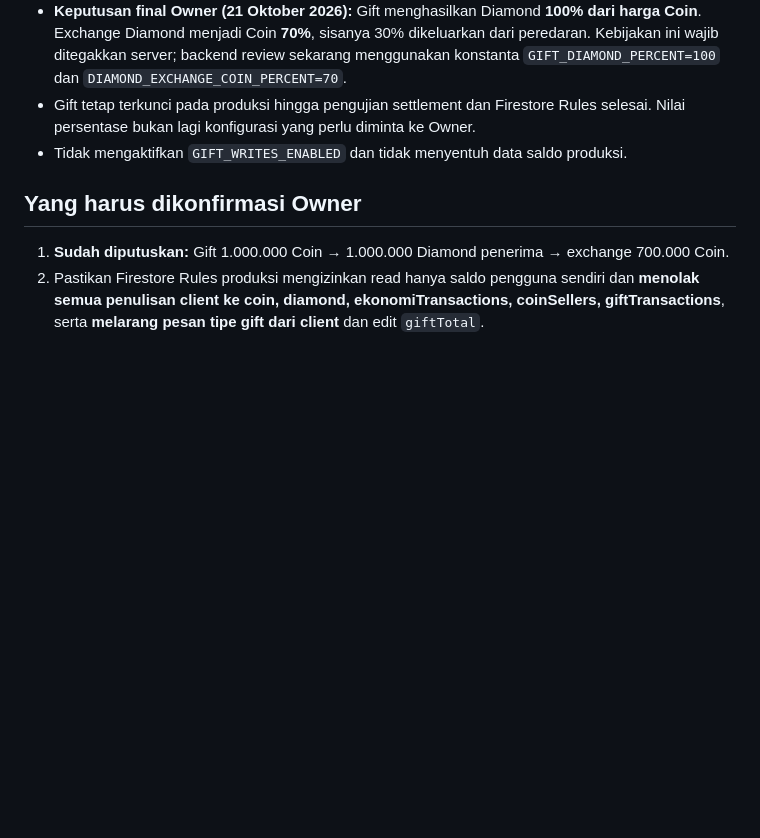
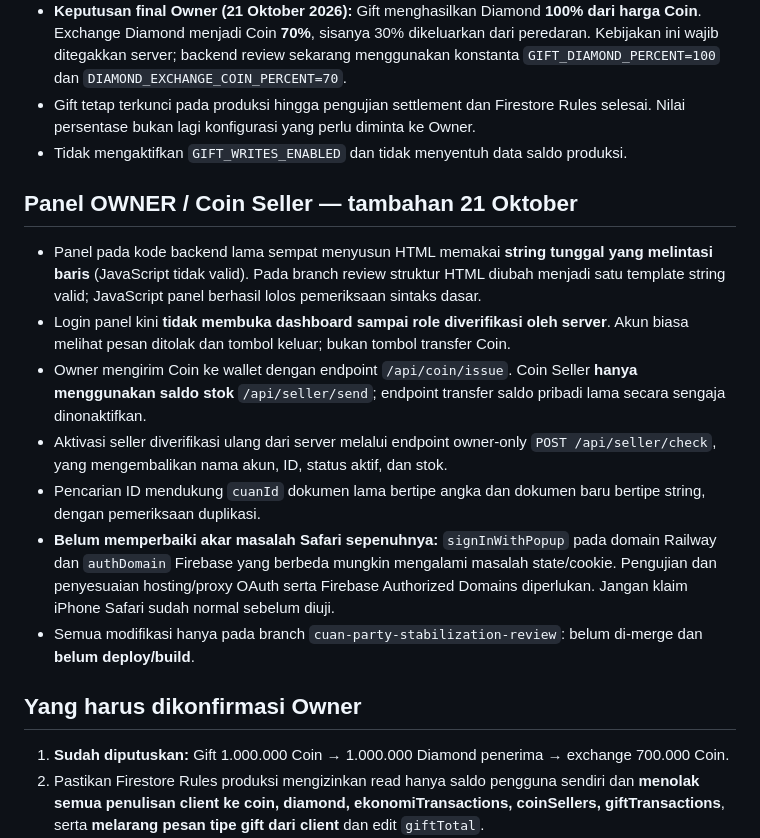
Before and after one commit to Cuanparty78/cuan-party, a Markdown page: docs/STABILIZATION_RELEASE_REVIEW.md, the part around the change. Rendered like a GitHub page; blank space fills up the shorter version.

Commit message:
Document panel syntax repair, seller role verification and remaining Safari auth limitation

```diff
--- a/docs/STABILIZATION_RELEASE_REVIEW.md
+++ b/docs/STABILIZATION_RELEASE_REVIEW.md
@@ -16,6 +16,16 @@ Jangan merge/trigger build/deploy sampai Owner menyetujui satu rilis gabungan.
 - **Keputusan final Owner (21 Oktober 2026):** Gift menghasilkan Diamond **100% dari harga Coin**. Exchange Diamond menjadi Coin **70%**, sisanya 30% dikeluarkan dari peredaran. Kebijakan ini wajib ditegakkan server; backend review sekarang menggunakan konstanta `GIFT_DIAMOND_PERCENT=100` dan `DIAMOND_EXCHANGE_COIN_PERCENT=70`.
 - Gift tetap terkunci pada produksi hingga pengujian settlement dan Firestore Rules selesai. Nilai persentase bukan lagi konfigurasi yang perlu diminta ke Owner.
 - Tidak mengaktifkan `GIFT_WRITES_ENABLED` dan tidak menyentuh data saldo produksi.
+
+## Panel OWNER / Coin Seller — tambahan 21 Oktober
+
+- Panel pada kode backend lama sempat menyusun HTML memakai **string tunggal yang melintasi baris** (JavaScript tidak valid). Pada branch review struktur HTML diubah menjadi satu template string valid; JavaScript panel berhasil lolos pemeriksaan sintaks dasar.
+- Login panel kini **tidak membuka dashboard sampai role diverifikasi oleh server**. Akun biasa melihat pesan ditolak dan tombol keluar; bukan tombol transfer Coin.
+- Owner mengirim Coin ke wallet dengan endpoint `/api/coin/issue`. Coin Seller **hanya menggunakan saldo stok** `/api/seller/send`; endpoint transfer saldo pribadi lama secara sengaja dinonaktifkan.
+- Aktivasi seller diverifikasi ulang dari server melalui endpoint owner-only `POST /api/seller/check`, yang mengembalikan nama akun, ID, status aktif, dan stok.
+- Pencarian ID mendukung `cuanId` dokumen lama bertipe angka dan dokumen baru bertipe string, dengan pemeriksaan duplikasi.
+- **Belum memperbaiki akar masalah Safari sepenuhnya:** `signInWithPopup` pada domain Railway dan `authDomain` Firebase yang berbeda mungkin mengalami masalah state/cookie. Pengujian dan penyesuaian hosting/proxy OAuth serta Firebase Authorized Domains diperlukan. Jangan klaim iPhone Safari sudah normal sebelum diuji.
+- Semua modifikasi hanya pada branch `cuan-party-stabilization-review`: belum di-merge dan **belum deploy/build**.
 
 ## Yang harus dikonfirmasi Owner
 1. **Sudah diputuskan:** Gift 1.000.000 Coin → 1.000.000 Diamond penerima → exchange 700.000 Coin.
```
